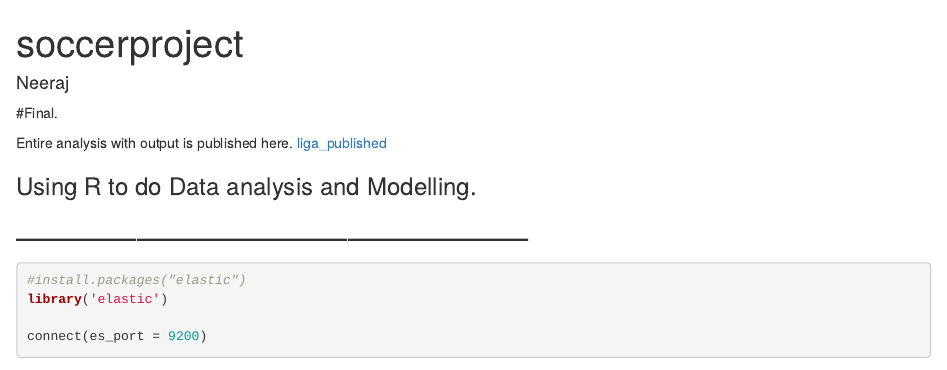
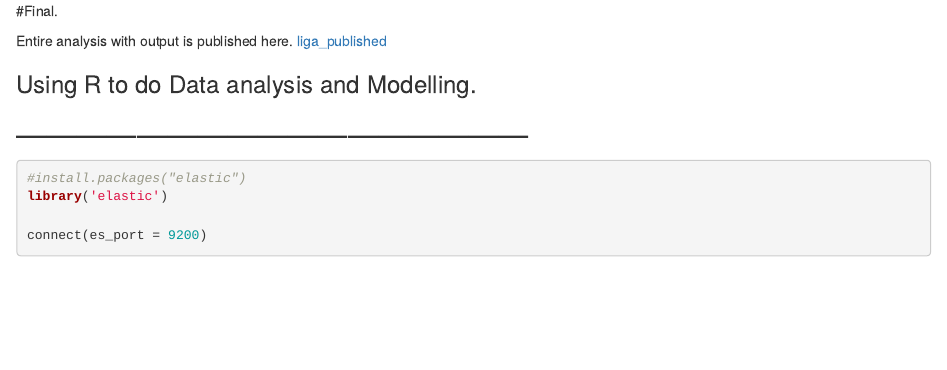
Before and after one commit to neerajnj10/soccer-analytics-with-python-mongoDB-and-R, an R Markdown document (final.Rmd): the page in a window 1100 px wide, from its top. Rendered offline with R 4.5, knitr and Pandoc, with nearby package versions; some code elsewhere in the file could not run offline; common packages that the code uses without loading them are loaded.

Commit message:
Update final.Rmd

```diff
--- a/final.Rmd
+++ b/final.Rmd
@@ -5,7 +5,6 @@ Entire analysis with output is published here. [liga_published](http://rpubs.com
 ### Using R to do Data analysis and Modelling.
 
 ---
-title: "soccerproject"
 author: "Neeraj"
 ---
 
```
